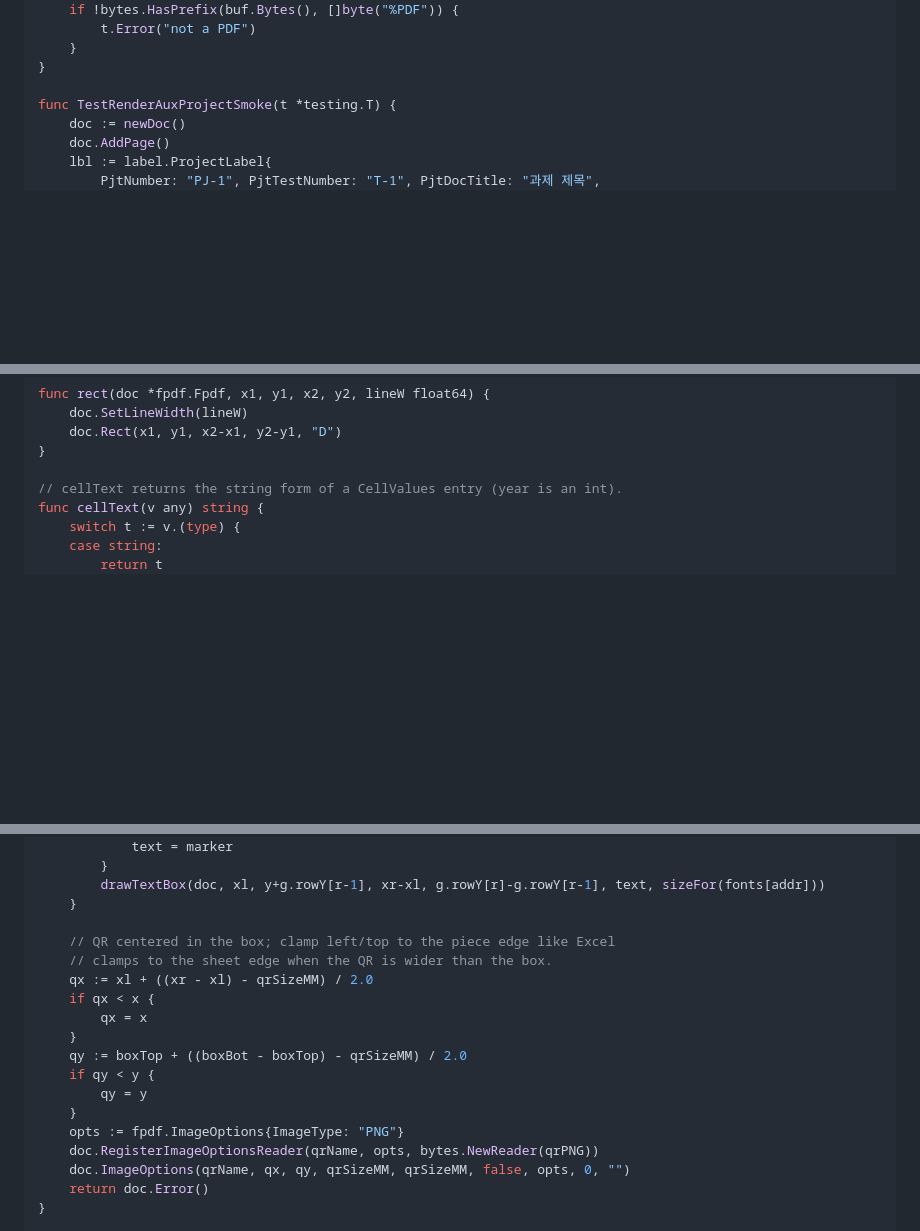
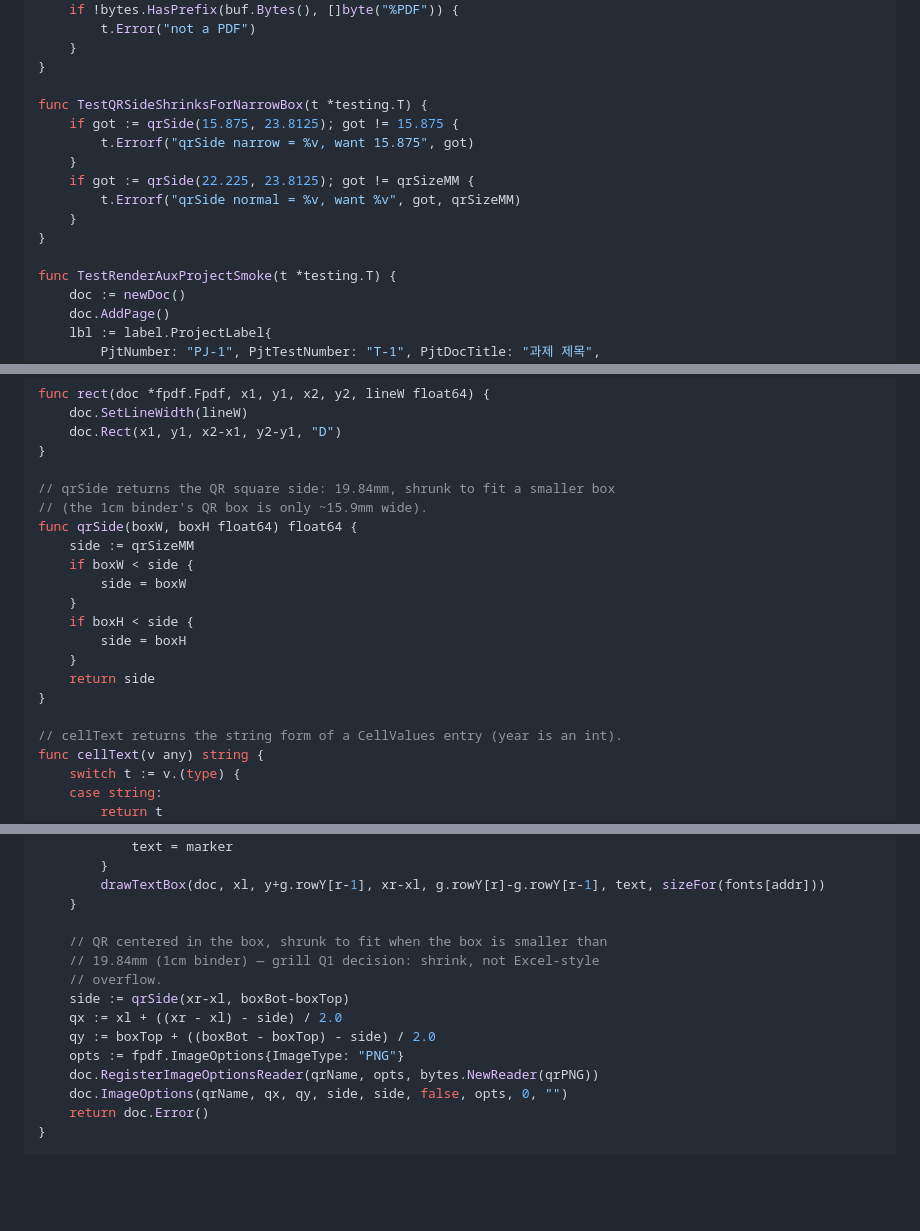
Before and after one commit to spuhaha18/QR_Web, a Markdown page: doc/plan/pdf-label-output.md, 3 parts joined by grey strips. Rendered like a GitHub page; blank space fills up the shorter version.

```diff
--- a/doc/plan/pdf-label-output.md
+++ b/doc/plan/pdf-label-output.md
@@ -587,6 +587,15 @@ func TestRenderMainEquipmentSmoke(t *testing.T) {
 	}
 }
 
+func TestQRSideShrinksForNarrowBox(t *testing.T) {
+	if got := qrSide(15.875, 23.8125); got != 15.875 {
+		t.Errorf("qrSide narrow = %v, want 15.875", got)
+	}
+	if got := qrSide(22.225, 23.8125); got != qrSizeMM {
+		t.Errorf("qrSide normal = %v, want %v", got, qrSizeMM)
+	}
+}
+
 func TestRenderAuxProjectSmoke(t *testing.T) {
 	doc := newDoc()
 	doc.AddPage()
@@ -645,6 +654,19 @@ func rect(doc *fpdf.Fpdf, x1, y1, x2, y2, lineW float64) {
 	doc.Rect(x1, y1, x2-x1, y2-y1, "D")
 }
 
+// qrSide returns the QR square side: 19.84mm, shrunk to fit a smaller box
+// (the 1cm binder's QR box is only ~15.9mm wide).
+func qrSide(boxW, boxH float64) float64 {
+	side := qrSizeMM
+	if boxW < side {
+		side = boxW
+	}
+	if boxH < side {
+		side = boxH
+	}
+	return side
+}
+
 // cellText returns the string form of a CellValues entry (year is an int).
 func cellText(v any) string {
 	switch t := v.(type) {
@@ -698,19 +720,15 @@ func renderMain(doc *fpdf.Fpdf, x, y float64, dt label.DocType, b label.BinderSi
 		drawTextBox(doc, xl, y+g.rowY[r-1], xr-xl, g.rowY[r]-g.rowY[r-1], text, sizeFor(fonts[addr]))
 	}
 
-	// QR centered in the box; clamp left/top to the piece edge like Excel
-	// clamps to the sheet edge when the QR is wider than the box.
-	qx := xl + ((xr - xl) - qrSizeMM) / 2.0
-	if qx < x {
-		qx = x
-	}
-	qy := boxTop + ((boxBot - boxTop) - qrSizeMM) / 2.0
-	if qy < y {
-		qy = y
-	}
+	// QR centered in the box, shrunk to fit when the box is smaller than
+	// 19.84mm (1cm binder) — grill Q1 decision: shrink, not Excel-style
+	// overflow.
+	side := qrSide(xr-xl, boxBot-boxTop)
+	qx := xl + ((xr - xl) - side) / 2.0
+	qy := boxTop + ((boxBot - boxTop) - side) / 2.0
 	opts := fpdf.ImageOptions{ImageType: "PNG"}
 	doc.RegisterImageOptionsReader(qrName, opts, bytes.NewReader(qrPNG))
-	doc.ImageOptions(qrName, qx, qy, qrSizeMM, qrSizeMM, false, opts, 0, "")
+	doc.ImageOptions(qrName, qx, qy, side, side, false, opts, 0, "")
 	return doc.Error()
 }
 
```
Also changed, not shown: doc/spec/pdf-label-output.md (+8 -2 lines).
